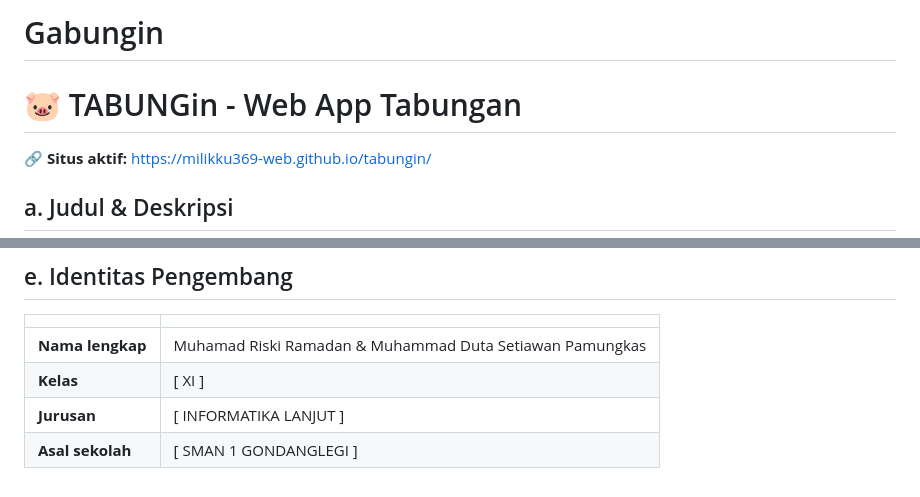
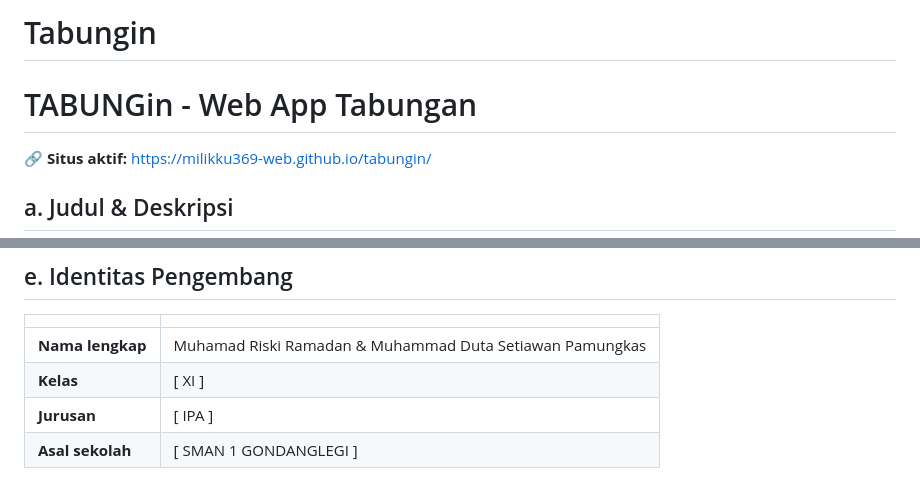
Before and after one commit to milikku369-web/celengin, a Markdown page: README.md, 2 parts joined by grey strips. Rendered like a GitHub page.

```diff
--- a/README.md
+++ b/README.md
@@ -1,5 +1,5 @@
-# Gabungin
-# 🐷 TABUNGin - Web App Tabungan
+# Tabungin
+# TABUNGin - Web App Tabungan
 
 🔗 **Situs aktif:** https://milikku369-web.github.io/tabungin/
 
@@ -90,5 +90,5 @@ npx serve .
 |---|---|
 | **Nama lengkap** | Muhamad Riski Ramadan & Muhammad Duta Setiawan Pamungkas |
 | **Kelas** | [ XI ] |
-| **Jurusan** | [ INFORMATIKA LANJUT ]
+| **Jurusan** | [ IPA ]
 | **Asal sekolah** | [ SMAN 1 GONDANGLEGI ] |
```
